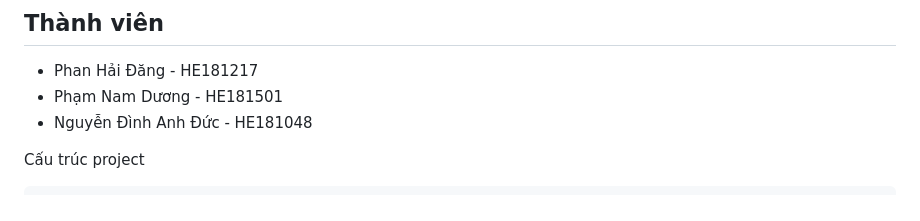
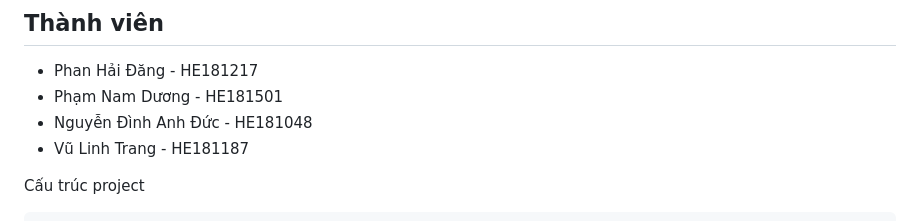
Before and after one commit to dangph12/fhd-cinema, a Markdown page: README.md, the part around the change. Rendered like a GitHub page.

Commit message:
chore: add member's name to README file

````diff
--- a/README.md
+++ b/README.md
@@ -5,6 +5,7 @@
 + Phan Hải Đăng - HE181217
 + Phạm Nam Dương - HE181501
 + Nguyễn Đình Anh Đức - HE181048
++ Vũ Linh Trang - HE181187
 
 Cấu trúc project
 ```
````
